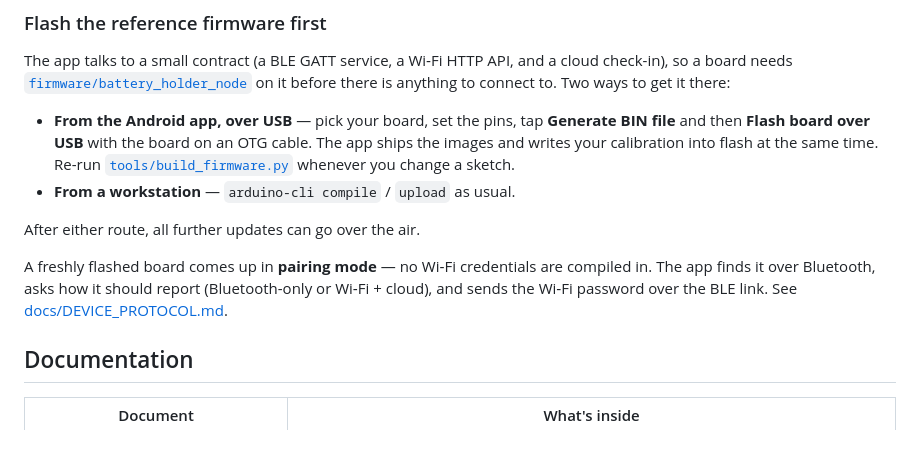
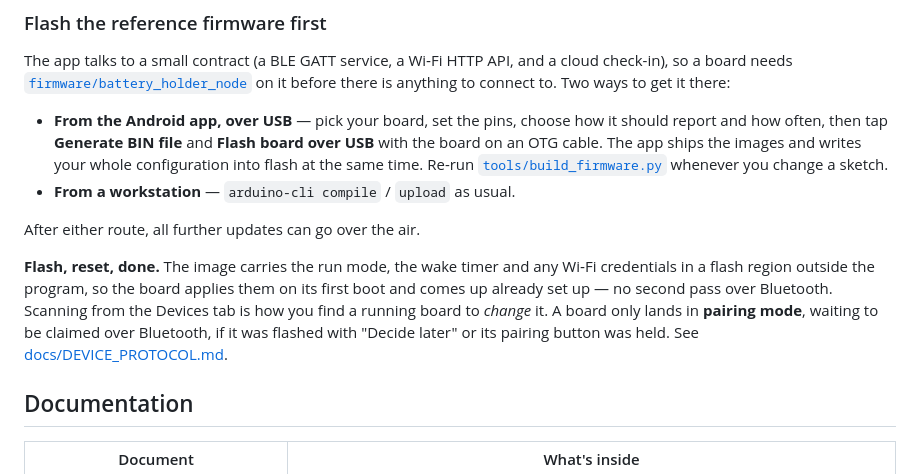
Before and after one commit to AnhGeek/BatteryHolder, a Markdown page: README.md, the part around the change. Drawn GitHub-style; blank space fills up the shorter version.

```diff
--- a/README.md
+++ b/README.md
@@ -94,19 +94,23 @@ The app talks to a small contract (a BLE GATT service, a Wi‑Fi HTTP API, and a
 cloud check-in), so a board needs [`firmware/battery_holder_node`](firmware/) on
 it before there is anything to connect to. Two ways to get it there:
 
-- **From the Android app, over USB** — pick your board, set the pins, tap
-  **Generate BIN file** and then **Flash board over USB** with the board on an
-  OTG cable. The app ships the images and writes your calibration into flash at
-  the same time. Re-run [`tools/build_firmware.py`](tools/build_firmware.py)
-  whenever you change a sketch.
+- **From the Android app, over USB** — pick your board, set the pins, choose how
+  it should report and how often, then tap **Generate BIN file** and **Flash
+  board over USB** with the board on an OTG cable. The app ships the images and
+  writes your whole configuration into flash at the same time. Re-run
+  [`tools/build_firmware.py`](tools/build_firmware.py) whenever you change a
+  sketch.
 - **From a workstation** — `arduino-cli compile` / `upload` as usual.
 
 After either route, all further updates can go over the air.
 
-A freshly flashed board comes up in **pairing mode** — no Wi‑Fi credentials are
-compiled in. The app finds it over Bluetooth, asks how it should report
-(Bluetooth-only or Wi‑Fi + cloud), and sends the Wi‑Fi password over the BLE
-link. See [docs/DEVICE_PROTOCOL.md](docs/DEVICE_PROTOCOL.md).
+**Flash, reset, done.** The image carries the run mode, the wake timer and any
+Wi‑Fi credentials in a flash region outside the program, so the board applies
+them on its first boot and comes up already set up — no second pass over
+Bluetooth. Scanning from the Devices tab is how you find a running board to
+*change* it. A board only lands in **pairing mode**, waiting to be claimed over
+Bluetooth, if it was flashed with "Decide later" or its pairing button was held.
+See [docs/DEVICE_PROTOCOL.md](docs/DEVICE_PROTOCOL.md).
 
 ## Documentation
 
```
Also changed, not shown: android_app/README.md (+20 -11 lines), docs/FLUTTER_APP_HANDOFF.md (+16 -5 lines).
